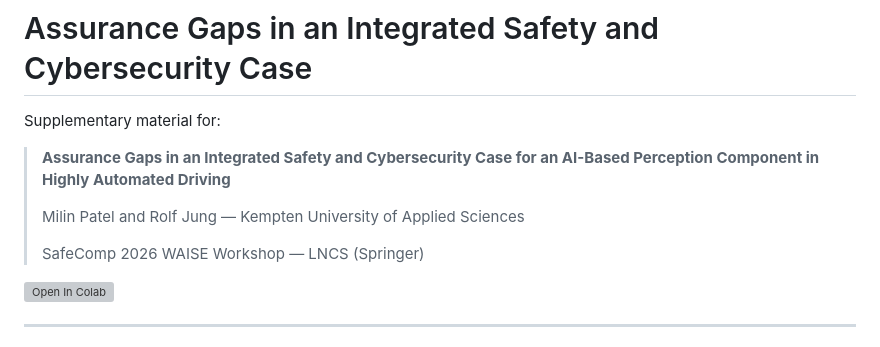
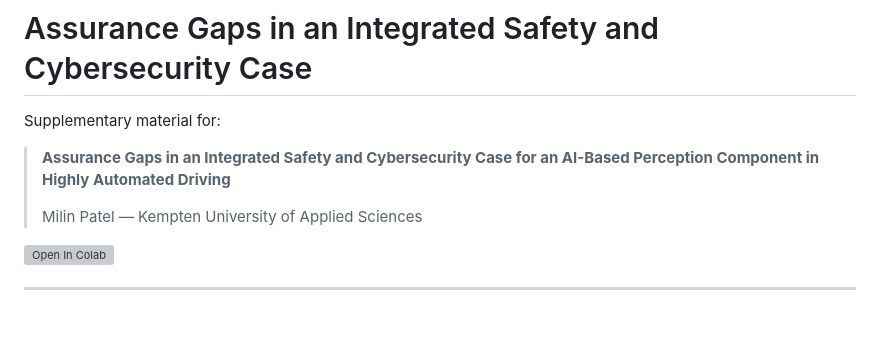
Before and after one commit to milinpatel07/Assurance-Gaps-in-an-Integrated-Safety-and-Cybersecurity-Case, a Markdown page: README.md, the part around the change. Drawn GitHub-style; blank space fills up the shorter version; grey boxes are pictures that could not be loaded.

Commit message:
Modify author name in README
Updated author information in the README.

```diff
--- a/README.md
+++ b/README.md
@@ -4,9 +4,9 @@ Supplementary material for:
 
 > **Assurance Gaps in an Integrated Safety and Cybersecurity Case for an AI-Based Perception Component in Highly Automated Driving**
 >
-> Milin Patel and Rolf Jung — Kempten University of Applied Sciences
+> Milin Patel — Kempten University of Applied Sciences
 >
-> SafeComp 2026 WAISE Workshop — LNCS (Springer)
+
 
 [![Open In Colab](https://colab.research.google.com/assets/colab-badge.svg)](https://colab.research.google.com/github/milinpatel07/Assurance-Gaps-in-an-Integrated-Safety-and-Cybersecurity-Case/blob/main/notebooks/assurance_gaps_analysis.ipynb)
 
```
